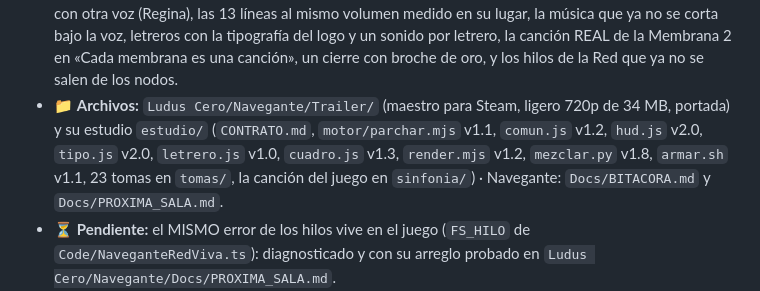
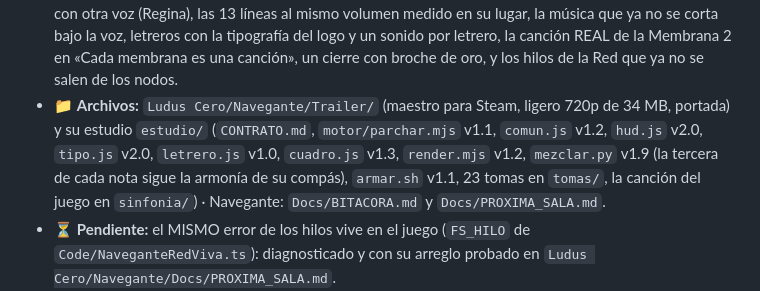
Before and after one commit to ZakHaarSolar/rsv-admin, a Markdown page: CLAUDE_maestro_RESPALDO.md, the part around the change. Rendered like a GitHub page.

Commit message:
Respaldo del maestro: la mezcla del tráiler de Navegante sigue la armonía de cada compás (mezclar.py v1.9)
Co-Authored-By: Claude Opus 5.5 <noreply@anthropic.com>

```diff
--- a/CLAUDE_maestro_RESPALDO.md
+++ b/CLAUDE_maestro_RESPALDO.md
@@ -862,7 +862,7 @@ página: el maestro crece de a una línea por lección.
   ya no se salen de los nodos.
 - 📁 **Archivos:** `Ludus Cero/Navegante/Trailer/` (maestro para Steam, ligero 720p de 34 MB, portada) y su estudio
   `estudio/` (`CONTRATO.md`, `motor/parchar.mjs` v1.1, `comun.js` v1.2, `hud.js` v2.0, `tipo.js` v2.0, `letrero.js` v1.0,
-  `cuadro.js` v1.3, `render.mjs` v1.2, `mezclar.py` v1.8, `armar.sh` v1.1, 23 tomas en `tomas/`, la canción del juego en
+  `cuadro.js` v1.3, `render.mjs` v1.2, `mezclar.py` v1.9 (la tercera de cada nota sigue la armonía de su compás), `armar.sh` v1.1, 23 tomas en `tomas/`, la canción del juego en
   `sinfonia/`) · Navegante: `Docs/BITACORA.md` y `Docs/PROXIMA_SALA.md`.
 - ⏳ **Pendiente:** el MISMO error de los hilos vive en el juego (`FS_HILO` de `Code/NaveganteRedViva.ts`): diagnosticado
   y con su arreglo probado en `Ludus Cero/Navegante/Docs/PROXIMA_SALA.md`.
```
